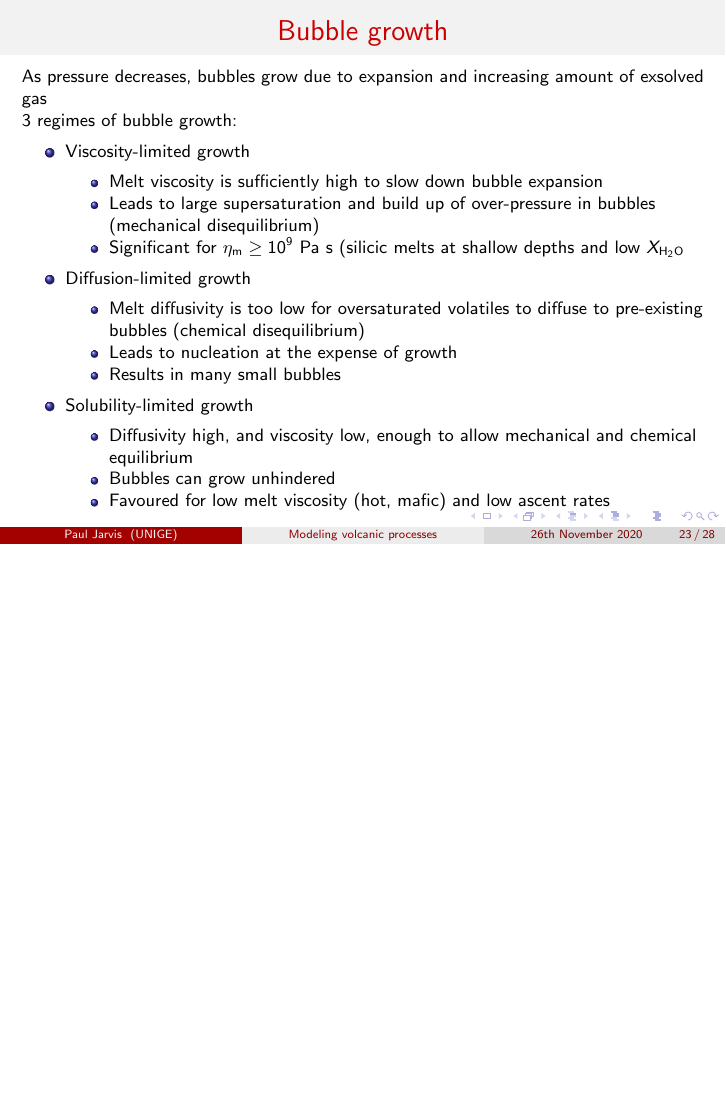
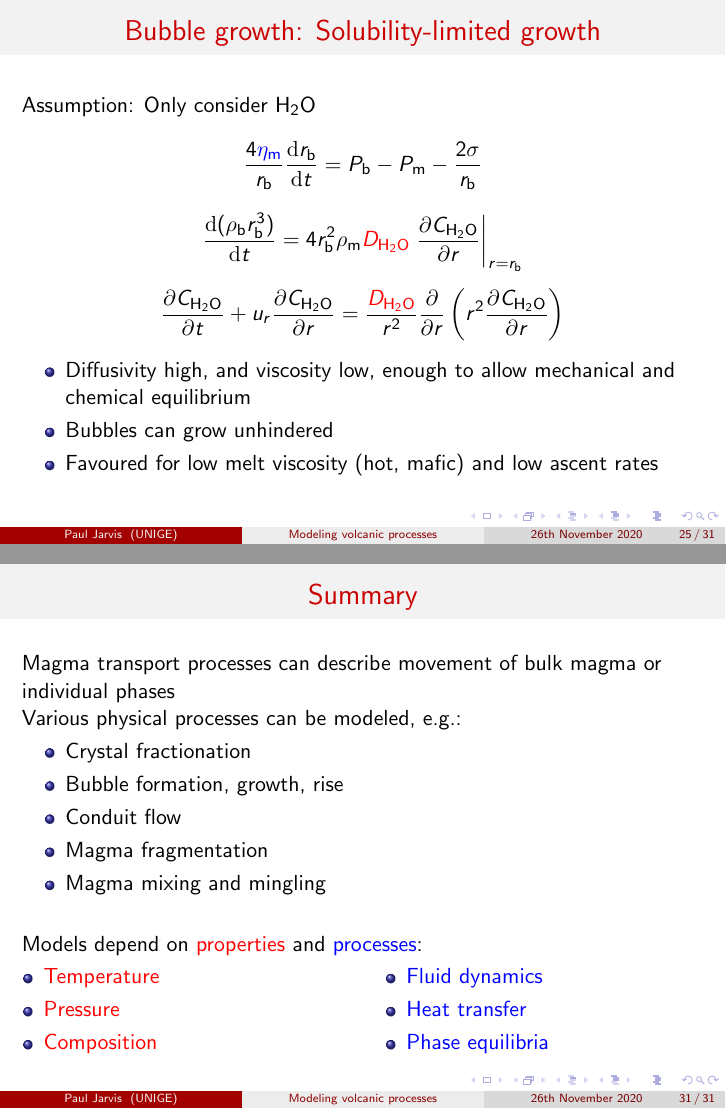
Before and after one commit to Paul-Jarvis/modeling_volcanic_processes, LaTeX slides (lecture3/lecture3.tex): page 23 of 28 before the commit and pages 25 and 31 of 31 after it, the two joined at a grey line, the shorter picture padded with empty space. Compiled offline with pdfLaTeX.

Commit message:
Completed slides for lecture 3. Started editing exercise 1.

```diff
--- a/lecture3/lecture3.tex
+++ b/lecture3/lecture3.tex
@@ -759,8 +759,7 @@
 \end{frame}
 %------------------------------------------------
 \begin{frame}
-  \frametitle{Bubble growth}
+  \frametitle{Bubble growth: Viscosity-limited growth}
 
-  \footnotesize As pressure decreases, bubbles grow due to expansion and increasing amount of exsolved gas \\
+  Assumption: Only consider H$_{2}$O \\
 
-  3 regimes of bubble growth:
@@ -767,11 +771,8 @@
 
     \begin{itemize}
-  \item Viscosity-limited growth
-    \begin{itemize}
-      \footnotesize
+      %\footnotesize
       \item Melt viscosity is sufficiently high to slow down bubble expansion \\
       \item Leads to large supersaturation and build up of over-pressure in bubbles (mechanical disequilibrium) \\
       \item Significant for $\eta_{\text{m}} \geq 10^{9}$ Pa s (silicic melts at shallow depths and low $X_{\text{H}_{2}\text{O}}$ \\
     \end{itemize}
 
-  \item Diffusion-limited growth
@@ -777,0 +784 @@
+  Assumption: Only consider H$_{2}$O \\
@@ -778,18 +792,28 @@
   \begin{itemize}
-    \footnotesize
   \item Melt diffusivity is too low for oversaturated volatiles to diffuse to pre-existing bubbles (chemical disequilibrium) \\
   \item Leads to nucleation at the expense of growth \\
   \item Results in many small bubbles \\
   \end{itemize}
 
-  \item Solubility-limited growth
+\end{frame}
+%------------------------------------------------
+\begin{frame}
+  \frametitle{Bubble growth: Solubility-limited growth}
+
+  Assumption: Only consider H$_{2}$O \\
+
+  $$ \frac{4 \textcolor{blue}{\eta_{\text{m}}}}{r_{\text{b}}} \frac{\mathrm{d} r_{\text{b}}}{\mathrm{d} t} = P_{\text{b}} - P_{\text{m}} - \frac{2 \sigma}{r_{\text{b}}} $$
+
+  $$ \frac{\mathrm{d} (\rho_{\text{b}} r_{\text{b}}^{3})}{\mathrm{d} t} = 4 r_{\text{b}}^{2} \rho_{\text{m}} \textcolor{red}{D_{\text{H}_{2}\text{O}}} \left. \frac{\partial C_{\text{H}_{2}\text{O}}}{\partial r}\right|_{r = r_{\text{b}}}$$
+
+  $$ \frac{\partial C_{\text{H}_{2}\text{O}}}{\partial t} + u_{r} \frac{\partial C_{\text{H}_{2}\text{O}}}{\partial r} = \frac{\textcolor{red}{D_{\text{H}_{2}\text{O}}}}{r^{2}} \frac{\partial}{\partial r} \left( r^{2} \frac{\partial C_{\text{H}_{2}\text{O}}}{\partial r}\right)$$
+
   \begin{itemize}
-    \footnotesize
   \item Diffusivity high, and viscosity low, enough to allow mechanical and chemical equilibrium \\
   \item Bubbles can grow unhindered \\
   \item Favoured for low melt viscosity (hot, mafic) and low ascent rates \\
   \end{itemize}
-  \end{itemize}
+
 \end{frame}
 %------------------------------------------------
 \begin{frame}
@@ -956,6 +980,52 @@
 
 \end{frame}
 %------------------------------------------------
+\begin{frame}
+  \frametitle{Summary}
+
+  Magma transport processes can describe movement of bulk magma or individual phases \\
+
+  Various physical processes can be modeled, e.g.:
+
+  \begin{itemize}
+  \item Crystal fractionation \\
+  \item Bubble formation, growth, rise \\
+  \item Conduit flow \\
+  \item Magma fragmentation \\
+  \item Magma mixing and mingling \\
+  \end{itemize}
+
+  \vspace{0.5cm}
+
+  Models depend on \textcolor{red}{properties} and \textcolor{blue}{processes}:
+
+    \vspace{- 0.5cm}
+
+  \begin{columns}[t]
+
+    \begin{column}{0.5\paperwidth}
+
+      \begin{itemize}
+        \item \textcolor{red}{Temperature} \\
+        \item \textcolor{red}{Pressure} \\
+        \item \textcolor{red}{Composition} \\
+      \end{itemize}
+
+    \end{column}
+
+    \begin{column}{0.5\paperwidth}
+
+      \begin{itemize}
+      \item \textcolor{blue}{Fluid dynamics} \\
+      \item \textcolor{blue}{Heat transfer} \\
+      \item \textcolor{blue}{Phase equilibria} \\
+      \end{itemize}
+
+    \end{column}
+
+  \end{columns}
+
+\end{frame}
 
 
 \end{document}
```
Also changed, not shown: exercise1/exercise1.tex (+19 -64 lines), exercise1/exercise1.pdf, lecture3/convectingCumulate.svg, lecture3/lecture3.tex (25 more changed lines), 6 other files. Lines whose indentation alone changed are shown as unchanged.
